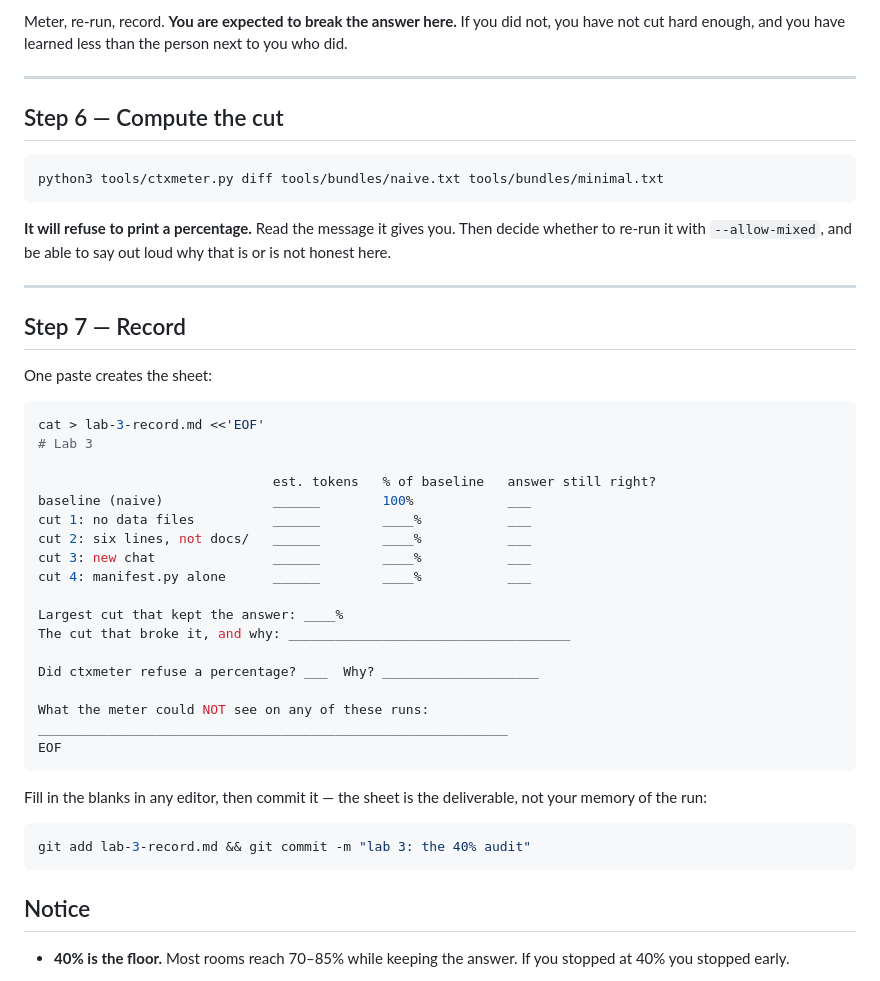
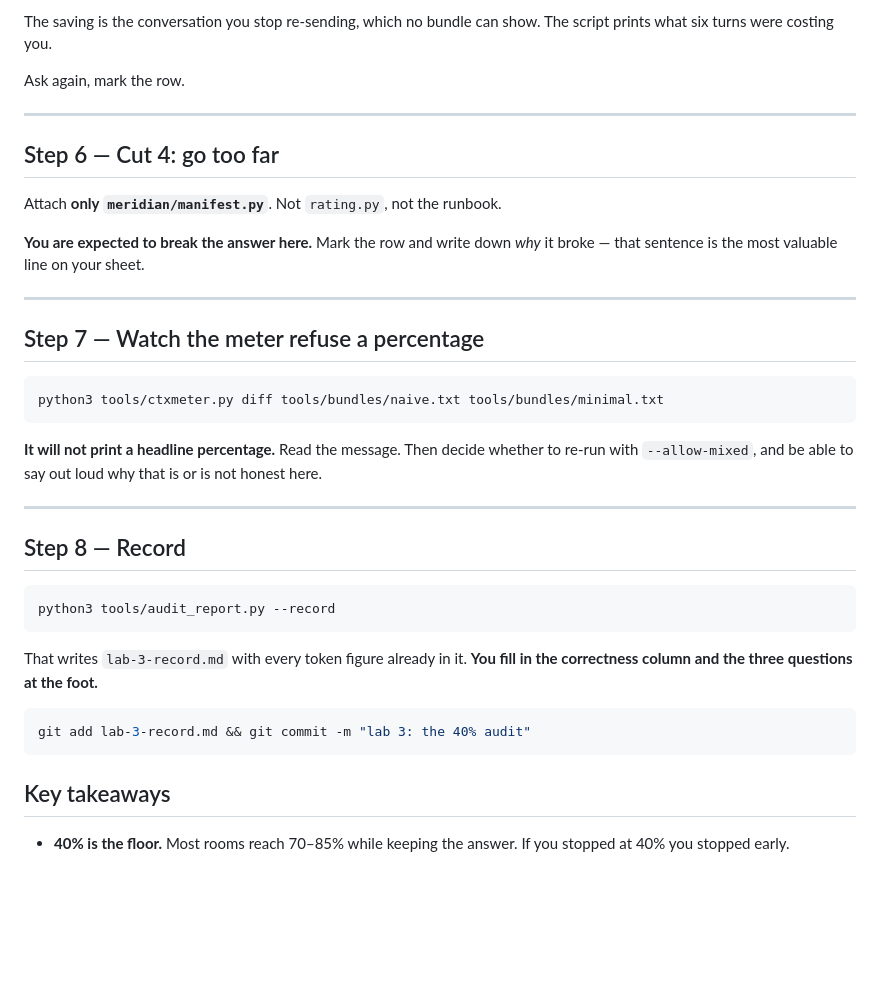
Before and after one commit to ghewaredevopsai/token-optimization, a Markdown page: hands-on/lab-3-the-40-percent-audit.md, the part around one of its changes. Rendered like a GitHub page; blank space fills up the shorter version.

````diff
--- a/hands-on/lab-3-the-40-percent-audit.md
+++ b/hands-on/lab-3-the-40-percent-audit.md
@@ -80,55 +101,46 @@ Attach **only `manifest.py`**. Not `rating.py`, not the runbook.
 
-Meter, re-run, record. **You are expected to break the answer here.** If you did not,
-you have not cut hard enough, and you have learned less than the person next to you
-who did.
+The saving is the conversation you stop re-sending, which no bundle can show. The
+script prints what six turns were costing you.
+
+Ask again, mark the row.
 
 ---
 
-## Step 6 &mdash; Compute the cut
+## Step 6 &mdash; Cut 4: go too far
+
+Attach **only `meridian/manifest.py`**. Not `rating.py`, not the runbook.
+
+**You are expected to break the answer here.** Mark the row and write down *why* it
+broke &mdash; that sentence is the most valuable line on your sheet.
+
+---
+
+## Step 7 &mdash; Watch the meter refuse a percentage
 
 ```bash
 python3 tools/ctxmeter.py diff tools/bundles/naive.txt tools/bundles/minimal.txt
 ```
 
-**It will refuse to print a percentage.** Read the message it gives you. Then decide
-whether to re-run it with `--allow-mixed`, and be able to say out loud why that is or
-is not honest here.
+**It will not print a headline percentage.** Read the message. Then decide whether to
+re-run with `--allow-mixed`, and be able to say out loud why that is or is not honest
+here.
 
 ---
 
-## Step 7 &mdash; Record
-
-One paste creates the sheet:
+## Step 8 &mdash; Record
 
 ```bash
-cat > lab-3-record.md <<'EOF'
-# Lab 3
-
-                              est. tokens   % of baseline   answer still right?
-baseline (naive)              ______        100%            ___
-cut 1: no data files          ______        ____%           ___
-cut 2: six lines, not docs/   ______        ____%           ___
-cut 3: new chat               ______        ____%           ___
-cut 4: manifest.py alone      ______        ____%           ___
-
-Largest cut that kept the answer: ____%
-The cut that broke it, and why: ____________________________________
-
-Did ctxmeter refuse a percentage? ___  Why? ____________________
-
-What the meter could NOT see on any of these runs:
-____________________________________________________________
-EOF
+python3 tools/audit_report.py --record
 ```
 
-Fill in the blanks in any editor, then commit it &mdash; the sheet is the
-deliverable, not your memory of the run:
+That writes `lab-3-record.md` with every token figure already in it. **You fill in the
+correctness column and the three questions at the foot.**
 
 ```bash
 git add lab-3-record.md && git commit -m "lab 3: the 40% audit"
 ```
 
-## Notice
+## Key takeaways
 
 - **40% is the floor.** Most rooms reach 70&ndash;85% while keeping the answer. If you
   stopped at 40% you stopped early.
````
Also changed, not shown: other parts of hands-on/lab-3-the-40-percent-audit.md (+47 -26 lines).
